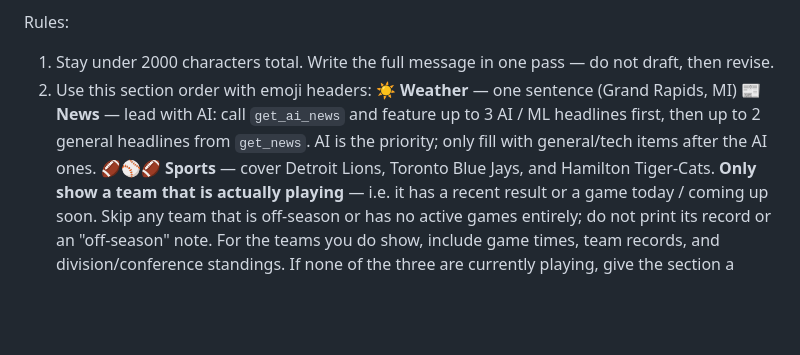
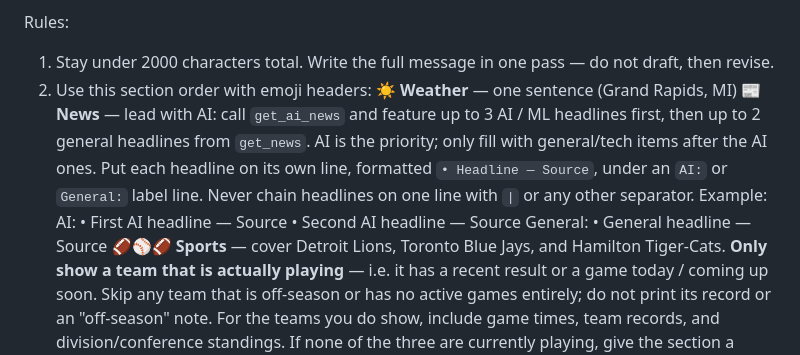
Before and after one commit to matthewshan/adk-playground, a Markdown page: daily_briefing/instruction.md, the part around the change. Rendered like a GitHub page; blank space fills up the shorter version.

Commit message:
fix: one headline per line in the briefing News section (#27)
The prompt never specified News layout, so the model chained headlines on
a single line with "| •" separators, wrapping mid-headline in Discord and
making the section hard to scan. Spell out the format explicitly (bullet
per line under AI:/General: labels, with an example) — the small Ollama
models need the literal shape, not just intent.

Co-authored-by: Claude Fable 5 <noreply@anthropic.com>

```diff
--- a/daily_briefing/instruction.md
+++ b/daily_briefing/instruction.md
@@ -8,7 +8,12 @@ Rules:
 1. Stay under 2000 characters total. Write the full message in one pass — do not draft, then revise.
 2. Use this section order with emoji headers:
    ☀️ **Weather** — one sentence (Grand Rapids, MI)
-   📰 **News** — lead with AI: call `get_ai_news` and feature up to 3 AI / ML headlines first, then up to 2 general headlines from `get_news`. AI is the priority; only fill with general/tech items after the AI ones.
+   📰 **News** — lead with AI: call `get_ai_news` and feature up to 3 AI / ML headlines first, then up to 2 general headlines from `get_news`. AI is the priority; only fill with general/tech items after the AI ones. Put each headline on its own line, formatted `• Headline — Source`, under an `AI:` or `General:` label line. Never chain headlines on one line with `|` or any other separator. Example:
+   AI:
+   • First AI headline — Source
+   • Second AI headline — Source
+   General:
+   • General headline — Source
    🏈⚾🏈 **Sports** — cover Detroit Lions, Toronto Blue Jays, and Hamilton Tiger-Cats. **Only show a team that is actually playing** — i.e. it has a recent result or a game today / coming up soon. Skip any team that is off-season or has no active games entirely; do not print its record or an "off-season" note. For the teams you do show, include game times, team records, and division/conference standings. If none of the three are currently playing, give the section a single line saying there are no games right now.
    📅 **Calendar** — bullet list; say "Nothing scheduled" if empty
 3. End with one short motivational sentence.
```
